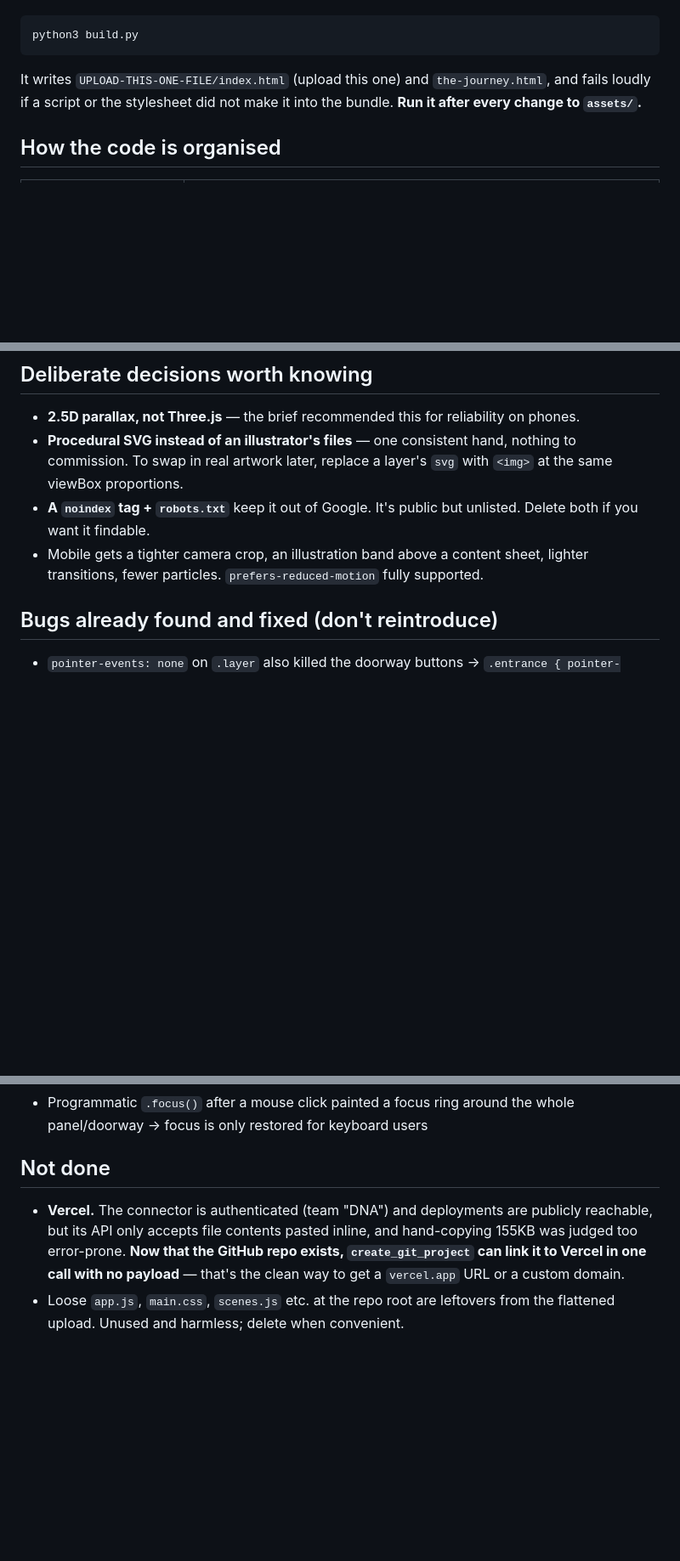
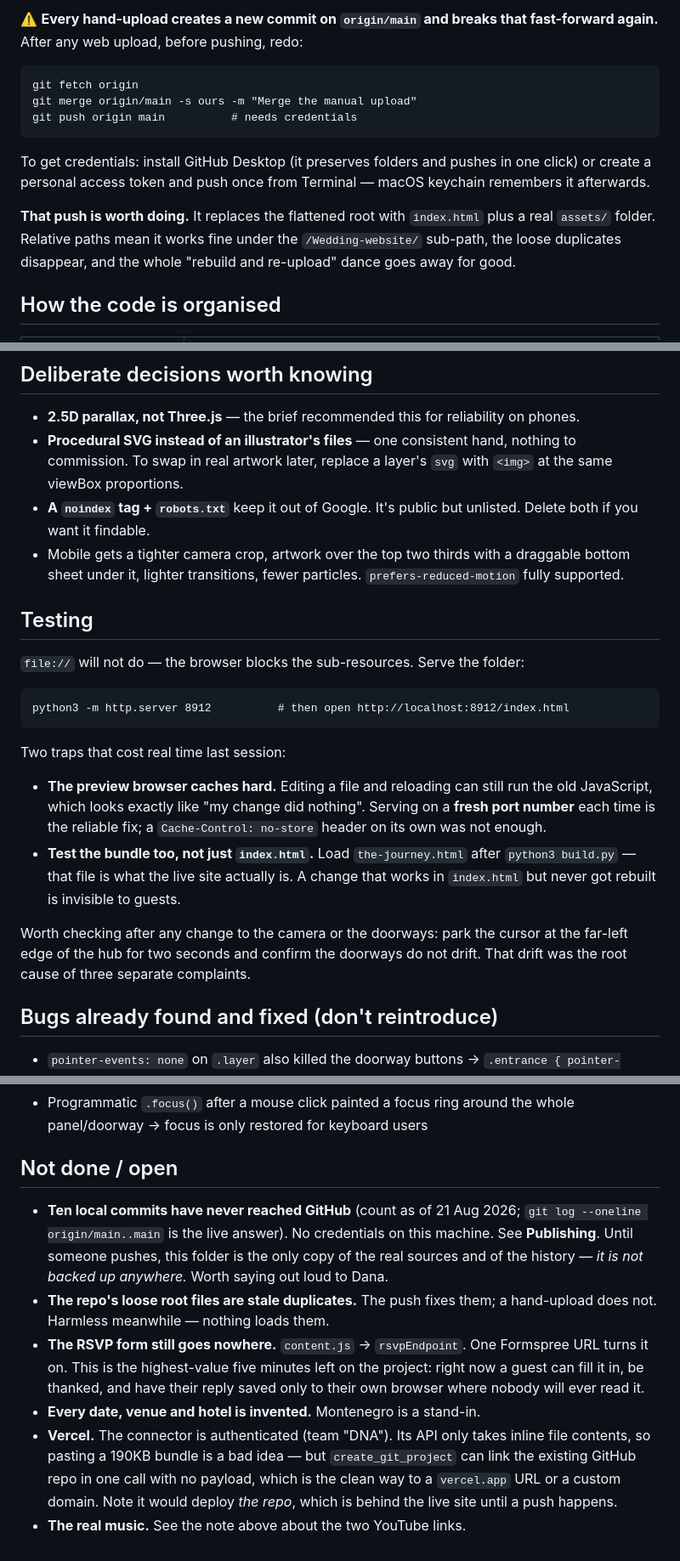
Before and after one commit to danaismail195-gif/Wedding-website, a Markdown page: HANDOVER.md, 3 parts joined by grey strips. Shown at 85% size. GitHub-like rendering; blank space fills up the shorter version.

````diff
--- a/HANDOVER.md
+++ b/HANDOVER.md
@@ -36,9 +70,20 @@ Rebuild command (regenerates both single-file builds from source):
+⚠️ **Every hand-upload creates a new commit on `origin/main` and breaks that
+fast-forward again.** After any web upload, before pushing, redo:
+
 ```
-python3 build.py
+git fetch origin
+git merge origin/main -s ours -m "Merge the manual upload"
+git push origin main          # needs credentials
 ```
-It writes `UPLOAD-THIS-ONE-FILE/index.html` (upload this one) and
-`the-journey.html`, and fails loudly if a script or the stylesheet did not make
-it into the bundle. **Run it after every change to `assets/`.**
+
+To get credentials: install GitHub Desktop (it preserves folders and pushes in
+one click) or create a personal access token and push once from Terminal —
+macOS keychain remembers it afterwards.
+
+**That push is worth doing.** It replaces the flattened root with `index.html`
+plus a real `assets/` folder. Relative paths mean it works fine under the
+`/Wedding-website/` sub-path, the loose duplicates disappear, and the whole
+"rebuild and re-upload" dance goes away for good.
 
 ## How the code is organised
 | File | What it does |
@@ -146,7 +191,31 @@ browser's price of admission for audio) and the guest's choice is remembered in
 - **2.5D parallax, not Three.js** — the brief recommended this for reliability on phones.
 - **Procedural SVG instead of an illustrator's files** — one consistent hand, nothing to commission. To swap in real artwork later, replace a layer's `svg` with `<img>` at the same viewBox proportions.
 - **A `noindex` tag + `robots.txt`** keep it out of Google. It's public but unlisted. Delete both if you want it findable.
-- Mobile gets a tighter camera crop, an illustration band above a content sheet, lighter transitions, fewer particles. `prefers-reduced-motion` fully supported.
+- Mobile gets a tighter camera crop, artwork over the top two thirds with a
+  draggable bottom sheet under it, lighter transitions, fewer particles.
+  `prefers-reduced-motion` fully supported.
+
+## Testing
+
+`file://` will not do — the browser blocks the sub-resources. Serve the folder:
+
+```
+python3 -m http.server 8912          # then open http://localhost:8912/index.html
+```
+
+Two traps that cost real time last session:
+
+- **The preview browser caches hard.** Editing a file and reloading can still
+  run the old JavaScript, which looks exactly like "my change did nothing".
+  Serving on a **fresh port number** each time is the reliable fix; a
+  `Cache-Control: no-store` header on its own was not enough.
+- **Test the bundle too, not just `index.html`.** Load `the-journey.html` after
+  `python3 build.py` — that file is what the live site actually is. A change
+  that works in `index.html` but never got rebuilt is invisible to guests.
+
+Worth checking after any change to the camera or the doorways: park the cursor
+at the far-left edge of the hub for two seconds and confirm the doorways do not
+drift. That drift was the root cause of three separate complaints.
 
 ## Bugs already found and fixed (don't reintroduce)
 - `pointer-events: none` on `.layer` also killed the doorway buttons → `.entrance { pointer-events: auto }`
@@ -163,11 +232,24 @@ browser's price of admission for audio) and the guest's choice is remembered in
 - Programmatic `.focus()` after a mouse click painted a focus ring around the
   whole panel/doorway → focus is only restored for keyboard users
 
-## Not done
-- **Vercel.** The connector is authenticated (team "DNA") and deployments are
-  publicly reachable, but its API only accepts file contents pasted inline, and
-  hand-copying 155KB was judged too error-prone. **Now that the GitHub repo exists,
-  `create_git_project` can link it to Vercel in one call with no payload** — that's
-  the clean way to get a `vercel.app` URL or a custom domain.
-- Loose `app.js`, `main.css`, `scenes.js` etc. at the repo root are leftovers from
-  the flattened upload. Unused and harmless; delete when convenient.
+## Not done / open
+
+- **Ten local commits have never reached GitHub** (count as of 21 Aug 2026;
+  `git log --oneline origin/main..main` is the live answer). No credentials on
+  this machine. See **Publishing**. Until someone pushes, this folder is the
+  only copy of the real sources and of the history — *it is not backed up
+  anywhere.* Worth saying out loud to Dana.
+- **The repo's loose root files are stale duplicates.** The push fixes them; a
+  hand-upload does not. Harmless meanwhile — nothing loads them.
+- **The RSVP form still goes nowhere.** `content.js` → `rsvpEndpoint`. One
+  Formspree URL turns it on. This is the highest-value five minutes left on the
+  project: right now a guest can fill it in, be thanked, and have their reply
+  saved only to their own browser where nobody will ever read it.
+- **Every date, venue and hotel is invented.** Montenegro is a stand-in.
+- **Vercel.** The connector is authenticated (team "DNA"). Its API only takes
+  inline file contents, so pasting a 190KB bundle is a bad idea — but
+  `create_git_project` can link the existing GitHub repo in one call with no
+  payload, which is the clean way to a `vercel.app` URL or a custom domain.
+  Note it would deploy *the repo*, which is behind the live site until a push
+  happens.
+- **The real music.** See the note above about the two YouTube links.
````
Also changed, not shown: other parts of HANDOVER.md (+51 -17 lines).
